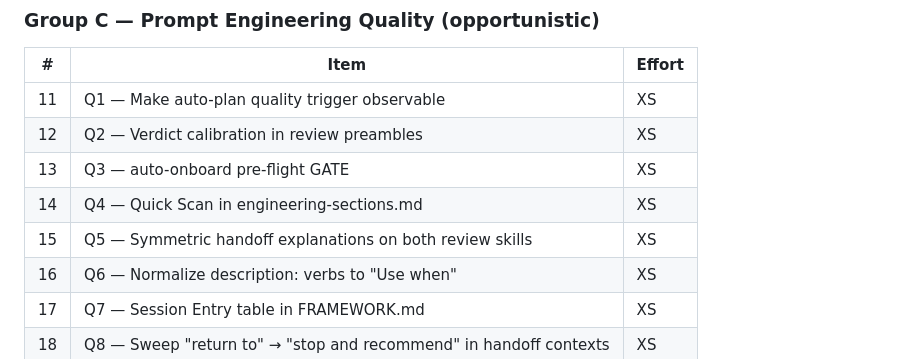
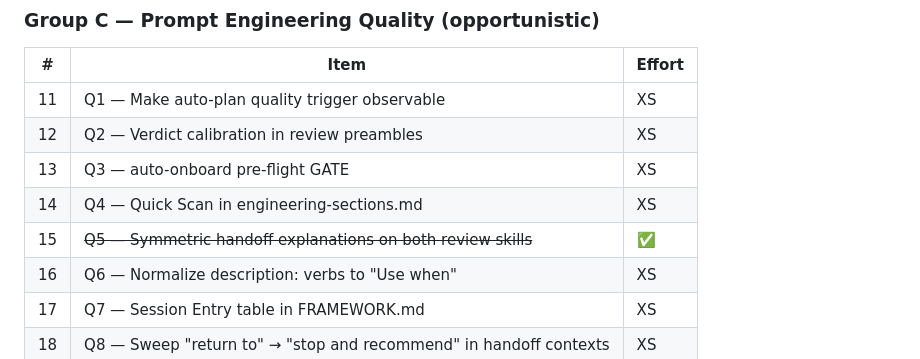
Before and after one commit to appautomaton/automaton, a Markdown page: docs/AUDIT-HANDOFF.md, the part around one of its changes. Rendered like a GitHub page.

Commit message:
mark Q5 done in audit handoff

```diff
--- a/docs/AUDIT-HANDOFF.md
+++ b/docs/AUDIT-HANDOFF.md
@@ -605,7 +605,7 @@ Sorted by impact ÷ effort, ready for execution.
 | 12 | Q2 — Verdict calibration in review preambles | XS |
 | 13 | Q3 — auto-onboard pre-flight GATE | XS |
 | 14 | Q4 — Quick Scan in engineering-sections.md | XS |
-| 15 | Q5 — Symmetric handoff explanations on both review skills | XS |
+| 15 | ~~Q5 — Symmetric handoff explanations on both review skills~~ | ✅ |
 | 16 | Q6 — Normalize description: verbs to "Use when" | XS |
 | 17 | Q7 — Session Entry table in FRAMEWORK.md | XS |
 | 18 | Q8 — Sweep "return to" → "stop and recommend" in handoff contexts | XS |
```
Also changed, not shown: other parts of docs/AUDIT-HANDOFF.md (+1 -1 lines).
